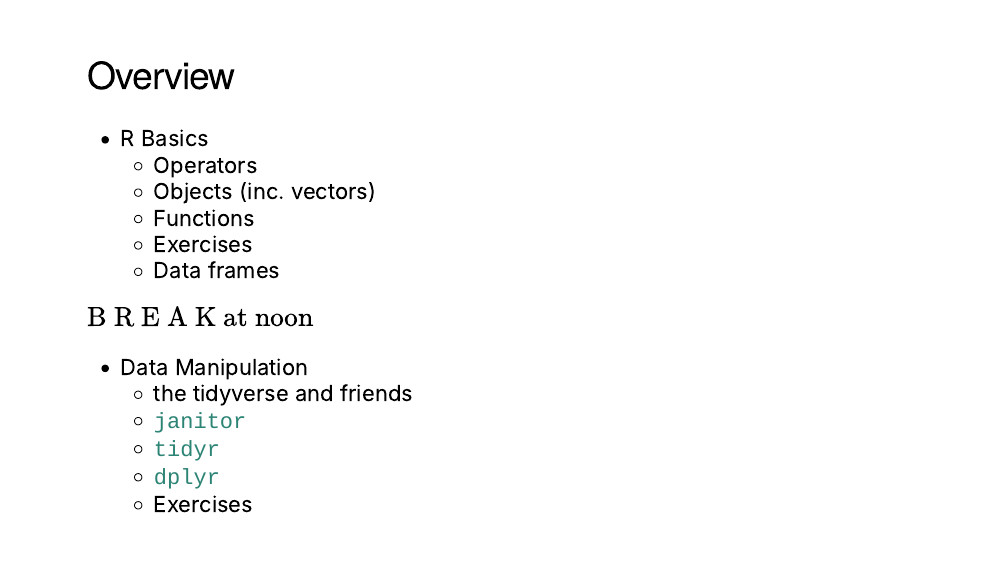
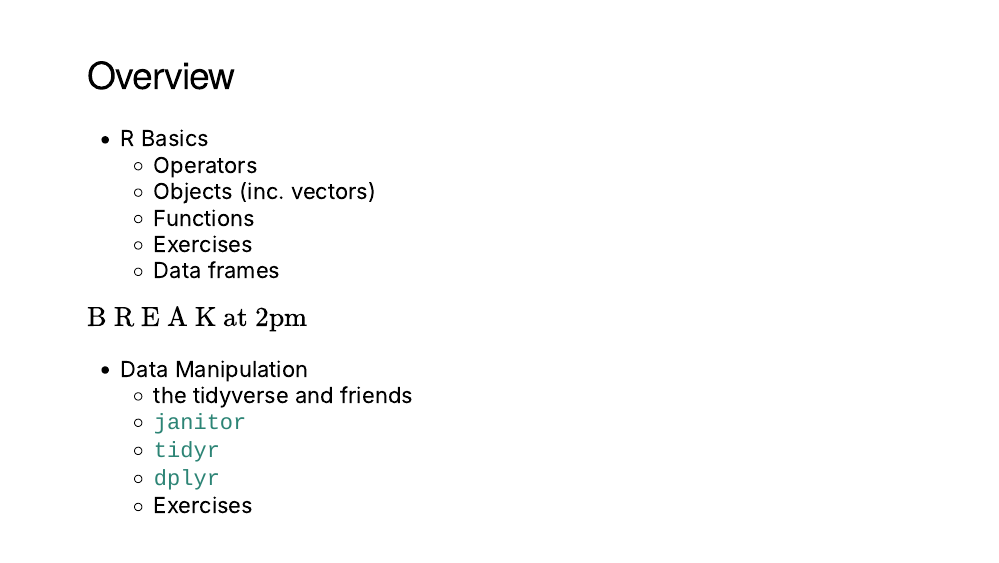
Before and after one commit to favstats/ds3_r_intro, an R Markdown document (index.Rmd): page 7 of 180. The pictures show the slides in the output file index.html that the author committed with the source; the slides are laid out offline by our stand-in for remark.js, each with all of its steps uncovered, in fonts that may differ from those the slides ask for, and without slide numbers, shadows or browser add-ons; a font, style sheet, LaTeX package, included part or bibliography that could not be used is replaced or left out; badge pictures from the web are left out.

Commit message:
update slides

```diff
--- a/index.Rmd
+++ b/index.Rmd
@@ -233,7 +232,7 @@
   + Exercises
   + Data frames
 
-$\text{B R E A K at noon}$
+$\text{B R E A K at 2pm}$
 
 + Data Manipulation
   + the tidyverse and friends
```
Also changed, not shown: images/mentimeter_qr_code.png, index.html, index.Rmd (2 more changed lines).
